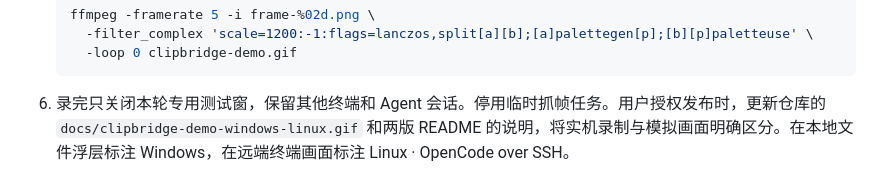
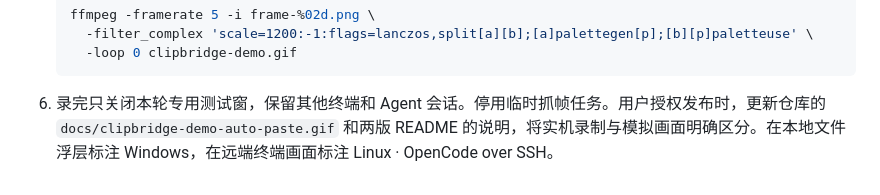
Before and after one commit to NewbieToEverything/clip-win-linux, a Markdown page: skills/record-clipbridge-demo/SKILL.md, the part around the change. Drawn GitHub-style.

````diff
--- a/skills/record-clipbridge-demo/SKILL.md
+++ b/skills/record-clipbridge-demo/SKILL.md
@@ -17,4 +17,4 @@ description: Record real ClipBridge transfers in an isolated Windows terminal an
      -loop 0 clipbridge-demo.gif
    ```
 
-6. 录完只关闭本轮专用测试窗，保留其他终端和 Agent 会话。停用临时抓帧任务。用户授权发布时，更新仓库的 `docs/clipbridge-demo-windows-linux.gif` 和两版 README 的说明，将实机录制与模拟画面明确区分。在本地文件浮层标注 Windows，在远端终端画面标注 Linux · OpenCode over SSH。
+6. 录完只关闭本轮专用测试窗，保留其他终端和 Agent 会话。停用临时抓帧任务。用户授权发布时，更新仓库的 `docs/clipbridge-demo-auto-paste.gif` 和两版 README 的说明，将实机录制与模拟画面明确区分。在本地文件浮层标注 Windows，在远端终端画面标注 Linux · OpenCode over SSH。
````
Also changed, not shown: README.md (+1 -1 lines), README.zh.md (+1 -1 lines), docs/clipbridge-demo-auto-paste.gif (added), docs/clipbridge-demo-windows-linux.gif (deleted).
